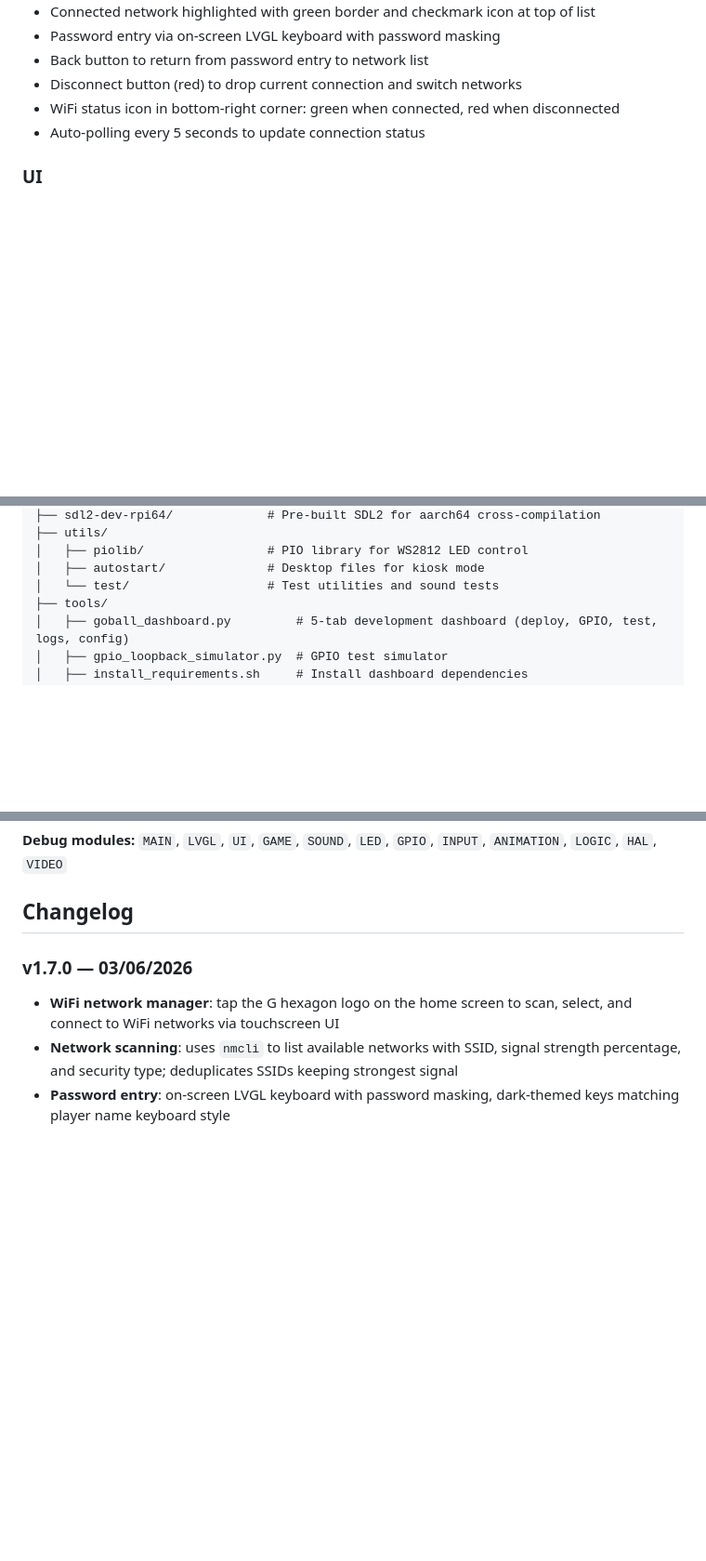
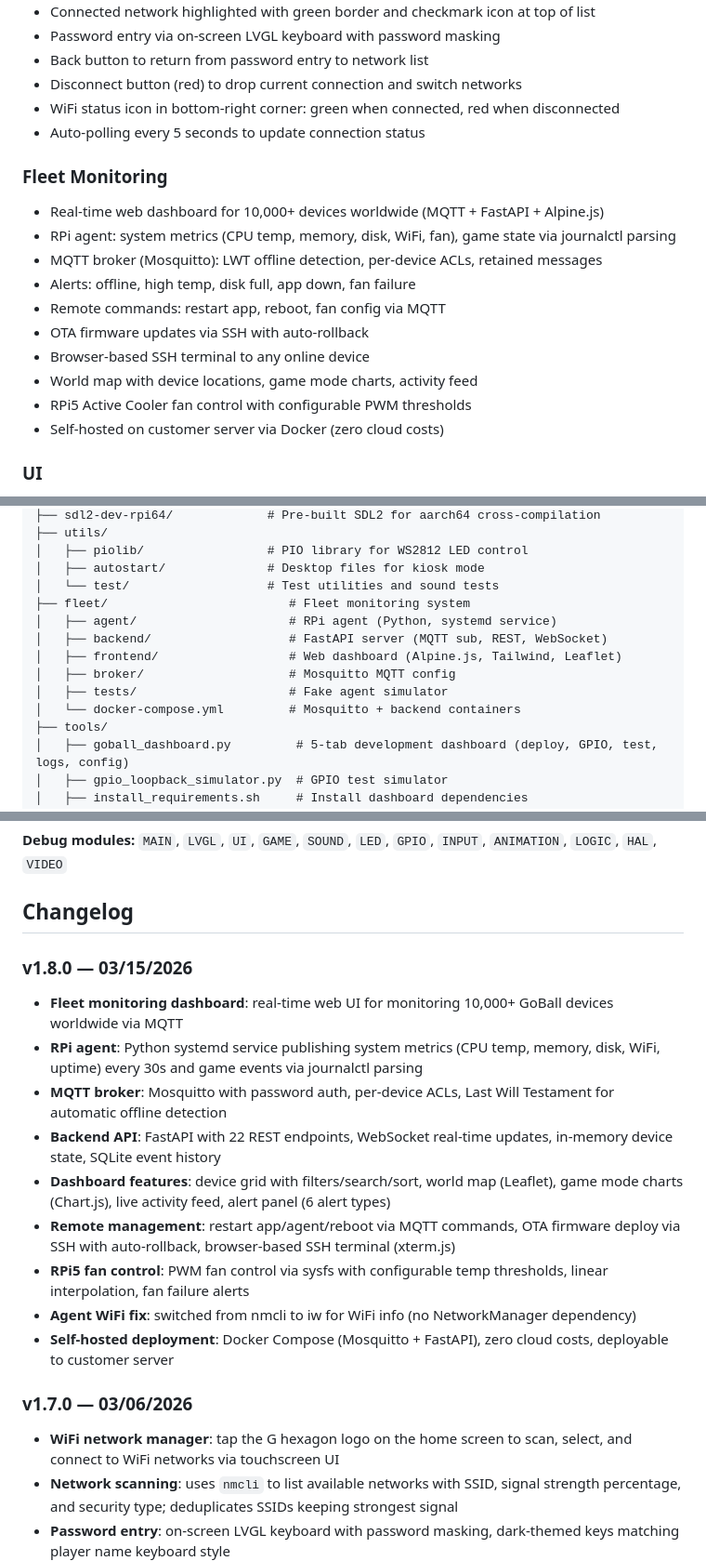
Before and after one commit to aabdelghani/GoBall, a Markdown page: README.md, 3 parts joined by grey strips. Shown at 93% size. Rendered like a GitHub page; blank space fills up the shorter version.

Commit message:
Update README with v1.8.0 fleet monitoring changelog and docs

```diff
--- a/README.md
+++ b/README.md
@@ -60,6 +60,18 @@ A Raspberry Pi 5-based mini golf scoring system with an LVGL touchscreen UI, IR
 - WiFi status icon in bottom-right corner: green when connected, red when disconnected
 - Auto-polling every 5 seconds to update connection status
 
+### Fleet Monitoring
+- Real-time web dashboard for 10,000+ devices worldwide (MQTT + FastAPI + Alpine.js)
+- RPi agent: system metrics (CPU temp, memory, disk, WiFi, fan), game state via journalctl parsing
+- MQTT broker (Mosquitto): LWT offline detection, per-device ACLs, retained messages
+- Alerts: offline, high temp, disk full, app down, fan failure
+- Remote commands: restart app, reboot, fan config via MQTT
+- OTA firmware updates via SSH with auto-rollback
+- Browser-based SSH terminal to any online device
+- World map with device locations, game mode charts, activity feed
+- RPi5 Active Cooler fan control with configurable PWM thresholds
+- Self-hosted on customer server via Docker (zero cloud costs)
+
 ### UI
 - Built with LVGL and SquareLine Studio
 - Automatic screen transitions to scorecard on game completion
@@ -106,6 +118,13 @@ A Raspberry Pi 5-based mini golf scoring system with an LVGL touchscreen UI, IR
 │   ├── piolib/                 # PIO library for WS2812 LED control
 │   ├── autostart/              # Desktop files for kiosk mode
 │   └── test/                   # Test utilities and sound tests
+├── fleet/                         # Fleet monitoring system
+│   ├── agent/                     # RPi agent (Python, systemd service)
+│   ├── backend/                   # FastAPI server (MQTT sub, REST, WebSocket)
+│   ├── frontend/                  # Web dashboard (Alpine.js, Tailwind, Leaflet)
+│   ├── broker/                    # Mosquitto MQTT config
+│   ├── tests/                     # Fake agent simulator
+│   └── docker-compose.yml         # Mosquitto + backend containers
 ├── tools/
 │   ├── goball_dashboard.py         # 5-tab development dashboard (deploy, GPIO, test, logs, config)
 │   ├── gpio_loopback_simulator.py  # GPIO test simulator
@@ -224,6 +243,17 @@ Set `DEBUG_LEVEL` to control output verbosity: `ERROR(1)`, `WARN(2)`, `INFO(3)`,
 **Debug modules:** `MAIN`, `LVGL`, `UI`, `GAME`, `SOUND`, `LED`, `GPIO`, `INPUT`, `ANIMATION`, `LOGIC`, `HAL`, `VIDEO`
 
 ## Changelog
+
+### v1.8.0 — 03/15/2026
+- **Fleet monitoring dashboard**: real-time web UI for monitoring 10,000+ GoBall devices worldwide via MQTT
+- **RPi agent**: Python systemd service publishing system metrics (CPU temp, memory, disk, WiFi, uptime) every 30s and game events via journalctl parsing
+- **MQTT broker**: Mosquitto with password auth, per-device ACLs, Last Will Testament for automatic offline detection
+- **Backend API**: FastAPI with 22 REST endpoints, WebSocket real-time updates, in-memory device state, SQLite event history
+- **Dashboard features**: device grid with filters/search/sort, world map (Leaflet), game mode charts (Chart.js), live activity feed, alert panel (6 alert types)
+- **Remote management**: restart app/agent/reboot via MQTT commands, OTA firmware deploy via SSH with auto-rollback, browser-based SSH terminal (xterm.js)
+- **RPi5 fan control**: PWM fan control via sysfs with configurable temp thresholds, linear interpolation, fan failure alerts
+- **Agent WiFi fix**: switched from nmcli to iw for WiFi info (no NetworkManager dependency)
+- **Self-hosted deployment**: Docker Compose (Mosquitto + FastAPI), zero cloud costs, deployable to customer server
 
 ### v1.7.0 — 03/06/2026
 - **WiFi network manager**: tap the G hexagon logo on the home screen to scan, select, and connect to WiFi networks via touchscreen UI
```
